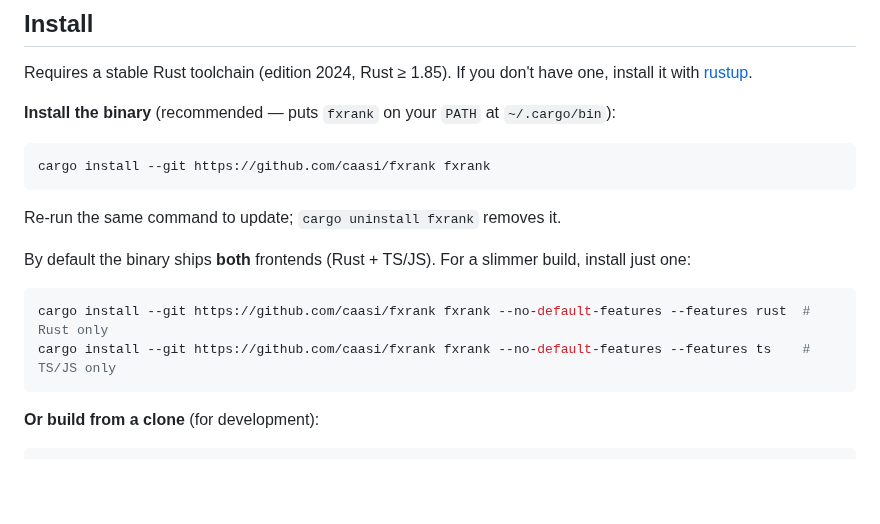
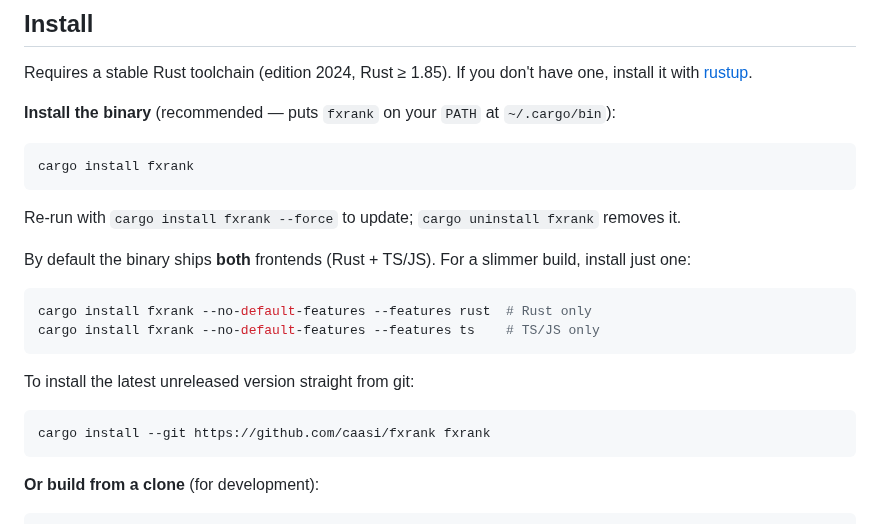
Before and after one commit to caasi/fxrank, a Markdown page: README.md, the part around the change. Rendered like a GitHub page; blank space fills up the shorter version.

````diff
--- a/README.md
+++ b/README.md
@@ -35,17 +35,23 @@ install it with [rustup](https://rustup.rs).
 **Install the binary** (recommended — puts `fxrank` on your `PATH` at `~/.cargo/bin`):
 
 ```bash
-cargo install --git https://github.com/caasi/fxrank fxrank
+cargo install fxrank
 ```
 
-Re-run the same command to update; `cargo uninstall fxrank` removes it.
+Re-run with `cargo install fxrank --force` to update; `cargo uninstall fxrank` removes it.
 
 By default the binary ships **both** frontends (Rust + TS/JS). For a slimmer build, install
 just one:
 
 ```bash
-cargo install --git https://github.com/caasi/fxrank fxrank --no-default-features --features rust  # Rust only
-cargo install --git https://github.com/caasi/fxrank fxrank --no-default-features --features ts    # TS/JS only
+cargo install fxrank --no-default-features --features rust  # Rust only
+cargo install fxrank --no-default-features --features ts    # TS/JS only
+```
+
+To install the latest unreleased version straight from git:
+
+```bash
+cargo install --git https://github.com/caasi/fxrank fxrank
 ```
 
 **Or build from a clone** (for development):
````
Also changed, not shown: CLAUDE.md (+27 -1 lines), crates/fxrank-cli/README.md (added, +83 -0 lines).
